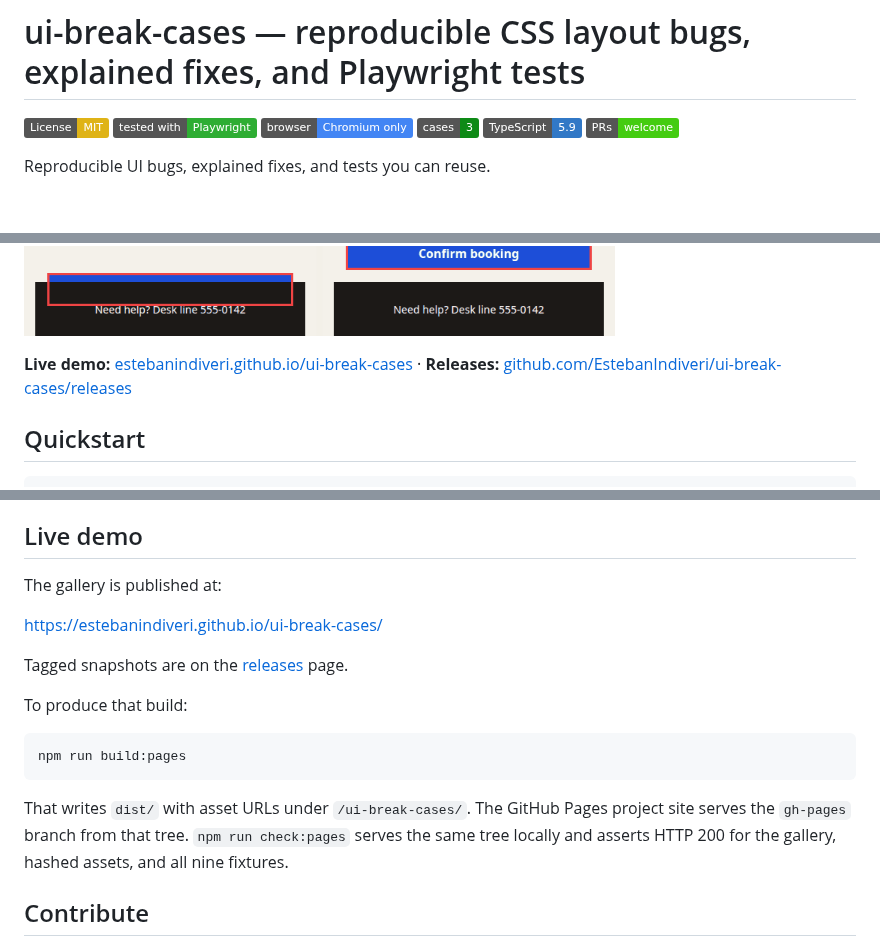
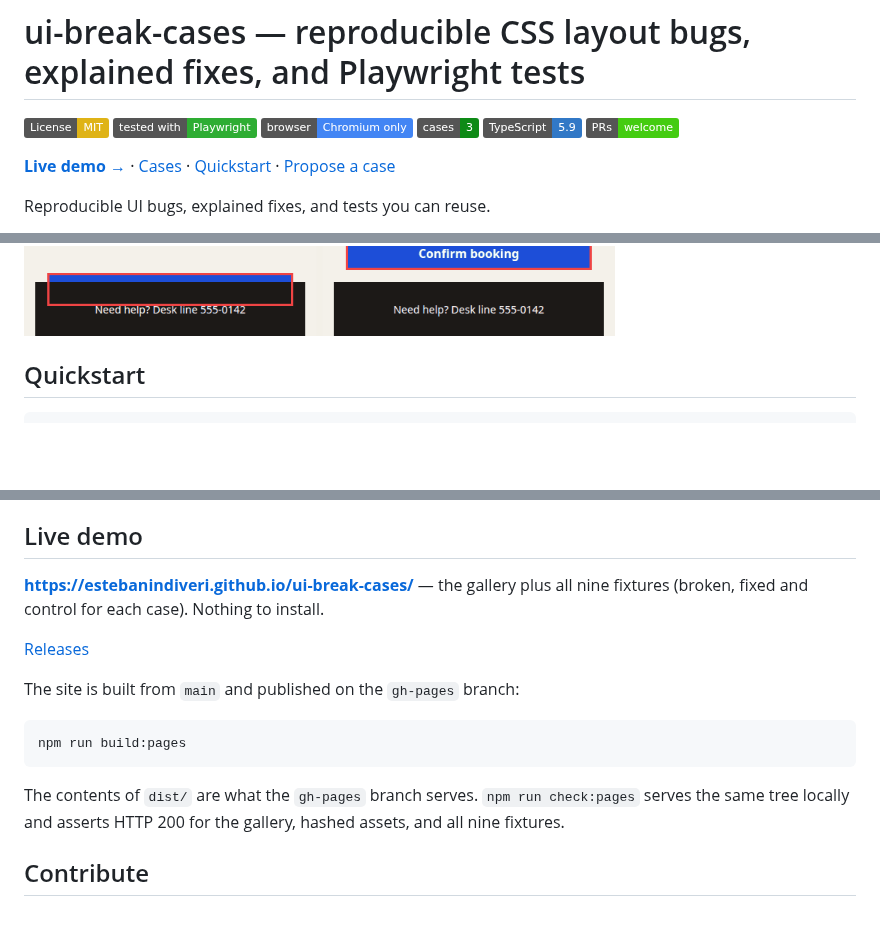
Before and after one commit to EstebanIndiveri/ui-break-cases, a Markdown page: README.md, 3 parts joined by grey strips. Drawn GitHub-style; badges without logos; blank space fills up the shorter version.

````diff
--- a/README.md
+++ b/README.md
@@ -7,6 +7,8 @@
 [![TypeScript](https://img.shields.io/badge/TypeScript-5.9-3178C6)](https://www.typescriptlang.org/)
 [![PRs welcome](https://img.shields.io/badge/PRs-welcome-brightgreen.svg)](CONTRIBUTING.md)
 
+**[Live demo →](https://estebanindiveri.github.io/ui-break-cases/)** · [Cases](#cases) · [Quickstart](#quickstart) · [Propose a case](#propose-a-case)
+
 Reproducible UI bugs, explained fixes, and tests you can reuse.
 
 A small collection of real-world CSS layout failures — a long URL overflowing a flex row (`min-width: auto`), text clipped by a fixed-height container (`overflow: hidden`), and a fixed footer covering the last button on short mobile screens. Each case ships a **broken** page, a **fixed** page that keeps the content and the action, a **control** page that looks similar but is valid by design, and a **Playwright test** you can copy and point at your own component.
@@ -14,8 +16,6 @@ A small collection of real-world CSS layout failures — a long URL overflowing
 It is for people who write UI tests or CSS and want a concrete example to copy. It is not a scanner, a benchmark, or a claim that these are the only bugs that matter.
 
 ![Side-by-side comparison of the three fixtures. Left column broken, right column fixed, with capture-only red outlines: a long URL overflowing a flex card while Copy stays on screen; a status sentence clipped to one line; Confirm booking covered by a fixed footer.](docs/media/broken-vs-fixed.gif)
-
-**Live demo:** [estebanindiveri.github.io/ui-break-cases](https://estebanindiveri.github.io/ui-break-cases/) · **Releases:** [github.com/EstebanIndiveri/ui-break-cases/releases](https://github.com/EstebanIndiveri/ui-break-cases/releases)
 
 ## Quickstart
 
@@ -129,19 +129,17 @@ Limitations:
 
 ## Live demo
 
-The gallery is published at:
+**https://estebanindiveri.github.io/ui-break-cases/** — the gallery plus all nine fixtures (broken, fixed and control for each case). Nothing to install.
 
-https://estebanindiveri.github.io/ui-break-cases/
+[Releases](https://github.com/EstebanIndiveri/ui-break-cases/releases)
 
-Tagged snapshots are on the [releases](https://github.com/EstebanIndiveri/ui-break-cases/releases) page.
-
-To produce that build:
+The site is built from `main` and published on the `gh-pages` branch:
 
 ```bash
 npm run build:pages
 ```
 
-That writes `dist/` with asset URLs under `/ui-break-cases/`. The GitHub Pages project site serves the `gh-pages` branch from that tree. `npm run check:pages` serves the same tree locally and asserts HTTP 200 for the gallery, hashed assets, and all nine fixtures.
+The contents of `dist/` are what the `gh-pages` branch serves. `npm run check:pages` serves the same tree locally and asserts HTTP 200 for the gallery, hashed assets, and all nine fixtures.
 
 ## Contribute
 
````
Also changed, not shown: CHANGELOG.md (+4 -3 lines), docs/media/launch-ubc.gif (added), docs/media/spec-hit-test.png (added), public/social-preview.png (added), 7 other files.
